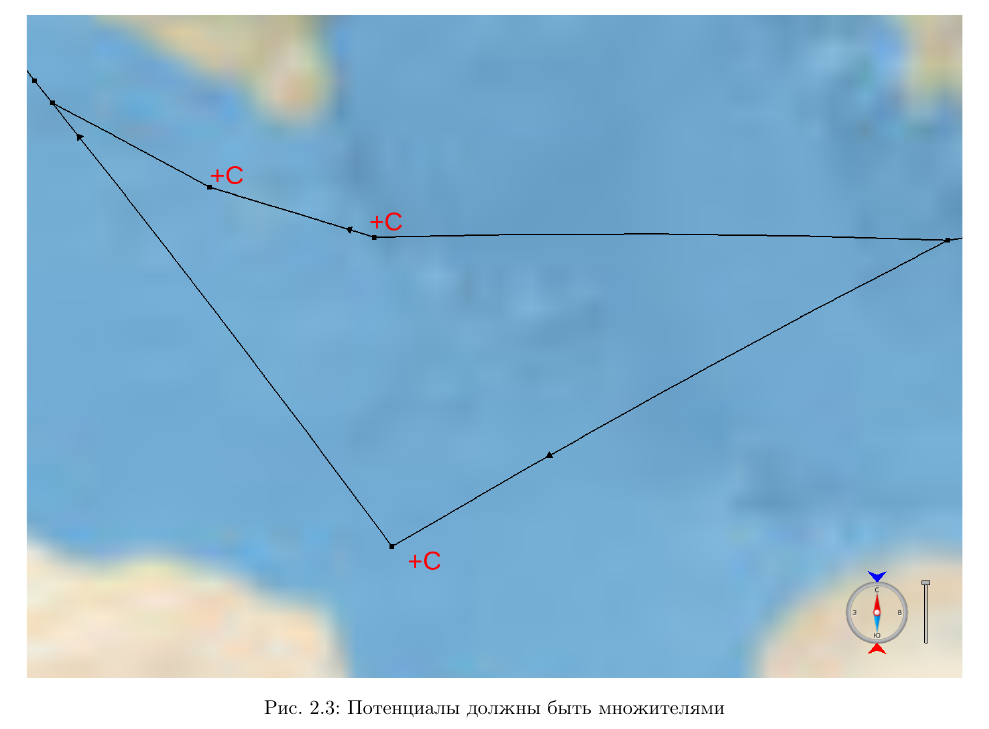
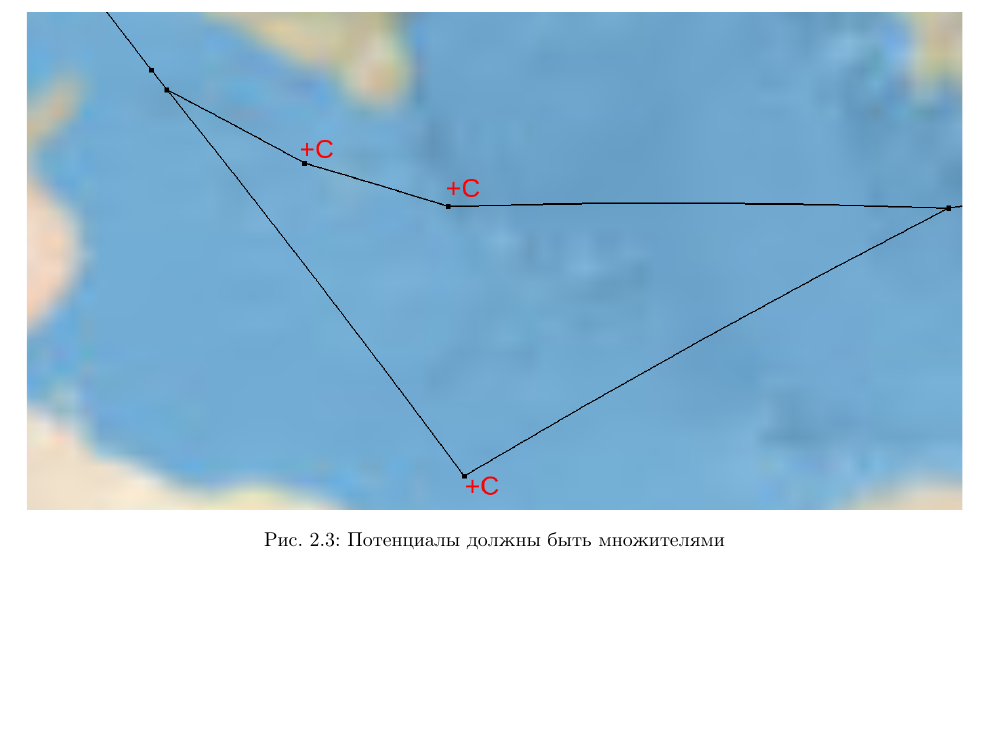
Before and after one commit to gromakovsky/Bachelor-Thesis, a LaTeX thesis (Thesis/thesis.tex, which reads Thesis/chapters/chapter2.tex): part of page 16 of 30, cut so that both start at the same text, the shorter picture padded with empty space. Compiled offline with pdfLaTeX; a LaTeX package or settings file that is missing is left out.

Commit message:
Update one picture

```diff
--- a/Thesis/chapters/chapter2.tex
+++ b/Thesis/chapters/chapter2.tex
@@ -213,7 +213,7 @@ $limit$ --- введённое выше максимальное расстоя
 \end{figure}
 
 \begin{figure}
-    \includegraphics[width=\textwidth, clip=true, trim = 400 0 0
+    \includegraphics[width=\textwidth, clip=true, trim = 120 200 0
     0]{Solution/potentials-multipliers}
     \caption{Потенциалы должны быть множителями}
     \label{fig:potentials-multipliers}
```
Also changed, not shown: Presentation/Presentation.tex (+6 -3 lines), Images/Solution/potentials-multipliers.png.
